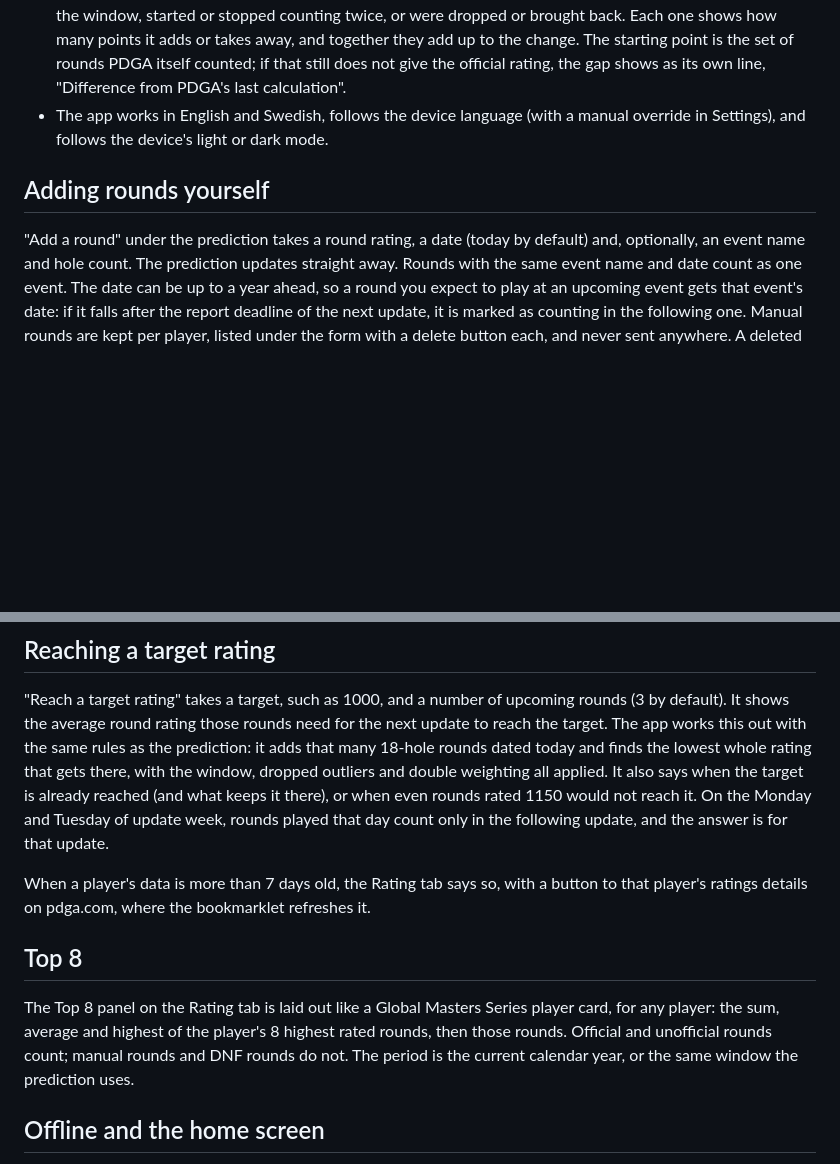
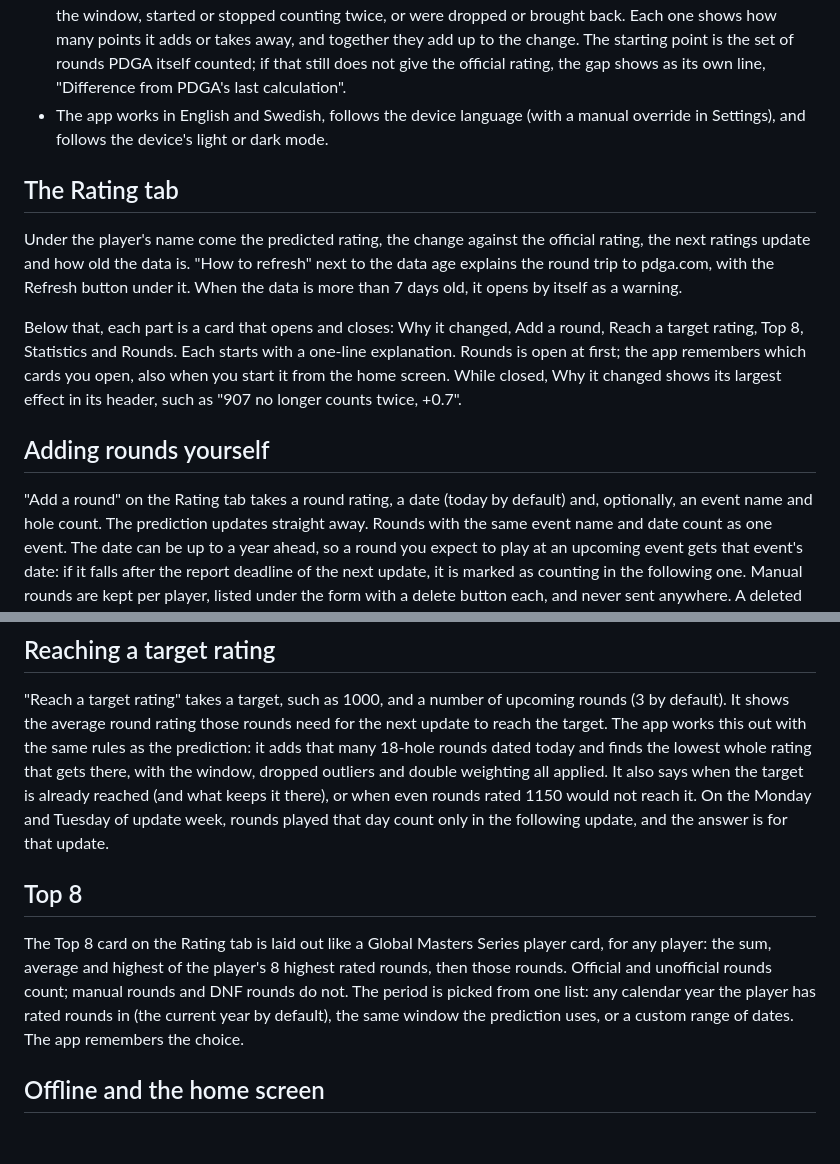
Before and after one commit to Peiza/next-rating, a Markdown page: README.md, 2 parts joined by grey strips. Drawn GitHub-style; blank space fills up the shorter version.

```diff
--- a/README.md
+++ b/README.md
@@ -28,9 +28,24 @@ App: https://peiza.github.io/next-rating/
 - The app works in English and Swedish, follows the device language (with a
   manual override in Settings), and follows the device's light or dark mode.
 
+## The Rating tab
+
+Under the player's name come the predicted rating, the change against the
+official rating, the next ratings update and how old the data is. "How to
+refresh" next to the data age explains the round trip to pdga.com, with the
+Refresh button under it. When the data is more than 7 days old, it opens by
+itself as a warning.
+
+Below that, each part is a card that opens and closes: Why it changed, Add a
+round, Reach a target rating, Top 8, Statistics and Rounds. Each starts with
+a one-line explanation. Rounds is open at first; the app remembers which
+cards you open, also when you start it from the home screen. While closed,
+Why it changed shows its largest effect in its header, such as "907 no
+longer counts twice, +0.7".
+
 ## Adding rounds yourself
 
-"Add a round" under the prediction takes a round rating, a date (today by
+"Add a round" on the Rating tab takes a round rating, a date (today by
 default) and, optionally, an event name and hole count. The prediction
 updates straight away. Rounds with the same event name and date count as one
 event. The date can be up to a year ahead, so a round you expect to play at
@@ -53,17 +68,15 @@ rated 1150 would not reach it. On the Monday and Tuesday of update week,
 rounds played that day count only in the following update, and the answer
 is for that update.
 
-When a player's data is more than 7 days old, the Rating tab says so, with a
-button to that player's ratings details on pdga.com, where the bookmarklet
-refreshes it.
-
 ## Top 8
 
-The Top 8 panel on the Rating tab is laid out like a Global Masters Series
+The Top 8 card on the Rating tab is laid out like a Global Masters Series
 player card, for any player: the sum, average and highest of the player's 8
 highest rated rounds, then those rounds. Official and unofficial rounds
-count; manual rounds and DNF rounds do not. The period is the current
-calendar year, or the same window the prediction uses.
+count; manual rounds and DNF rounds do not. The period is picked from one
+list: any calendar year the player has rated rounds in (the current year by
+default), the same window the prediction uses, or a custom range of dates.
+The app remembers the choice.
 
 ## Offline and the home screen
 
```
Also changed, not shown: CLAUDE.md (+5 -6 lines), docs/finished-steps.md (+32 -2 lines).
